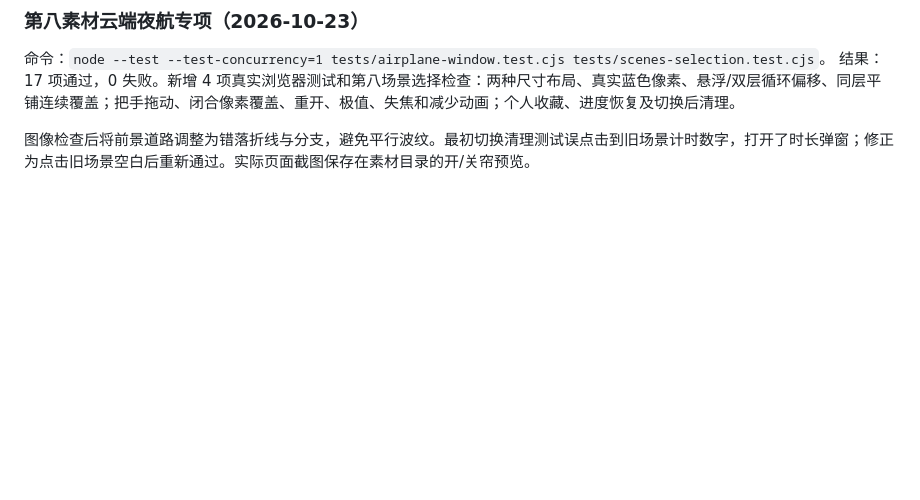
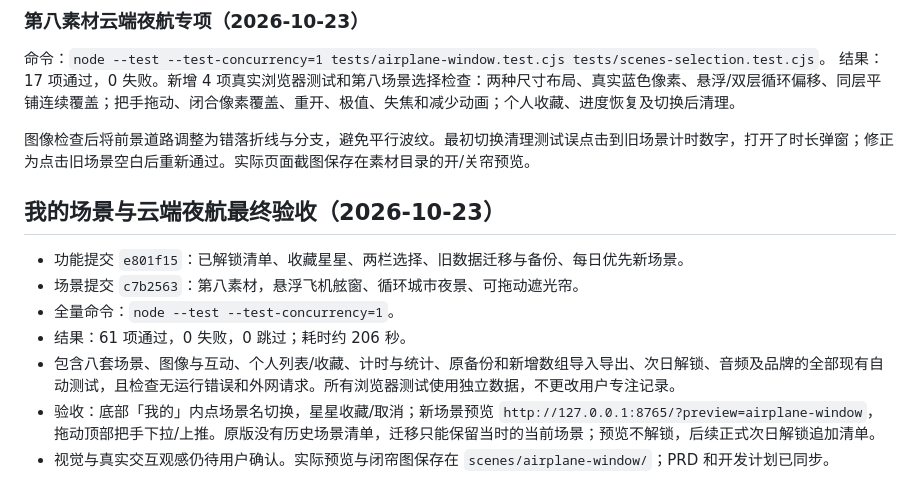
Before and after one commit to Vapor-pilly/Focusden, a Markdown page: TEST_RESULTS.md, the part around the change. Rendered like a GitHub page; blank space fills up the shorter version.

Commit message:
docs: record 61 passing checks for scene library and airplane window

```diff
--- a/TEST_RESULTS.md
+++ b/TEST_RESULTS.md
@@ -209,3 +209,13 @@
 结果：17 项通过，0 失败。新增 4 项真实浏览器测试和第八场景选择检查：两种尺寸布局、真实蓝色像素、悬浮/双层循环偏移、同层平铺连续覆盖；把手拖动、闭合像素覆盖、重开、极值、失焦和减少动画；个人收藏、进度恢复及切换后清理。
 
 图像检查后将前景道路调整为错落折线与分支，避免平行波纹。最初切换清理测试误点击到旧场景计时数字，打开了时长弹窗；修正为点击旧场景空白后重新通过。实际页面截图保存在素材目录的开/关帘预览。
+
+## 我的场景与云端夜航最终验收（2026-10-23）
+
+- 功能提交 `e801f15`：已解锁清单、收藏星星、两栏选择、旧数据迁移与备份、每日优先新场景。
+- 场景提交 `c7b2563`：第八素材，悬浮飞机舷窗、循环城市夜景、可拖动遮光帘。
+- 全量命令：`node --test --test-concurrency=1`。
+- 结果：61 项通过，0 失败，0 跳过；耗时约 206 秒。
+- 包含八套场景、图像与互动、个人列表/收藏、计时与统计、原备份和新增数组导入导出、次日解锁、音频及品牌的全部现有自动测试，且检查无运行错误和外网请求。所有浏览器测试使用独立数据，不更改用户专注记录。
+- 验收：底部「我的」内点场景名切换，星星收藏/取消；新场景预览 `http://127.0.0.1:8765/?preview=airplane-window`，拖动顶部把手下拉/上推。原版没有历史场景清单，迁移只能保留当时的当前场景；预览不解锁，后续正式次日解锁追加清单。
+- 视觉与真实交互观感仍待用户确认。实际预览与闭帘图保存在 `scenes/airplane-window/`；PRD 和开发计划已同步。
```
Also changed, not shown: DEVELOPMENT_PLAN.md (+1 -1 lines).
